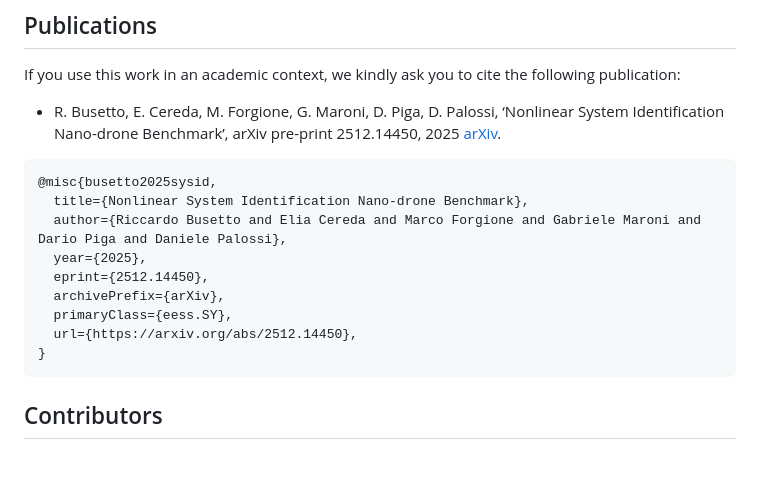
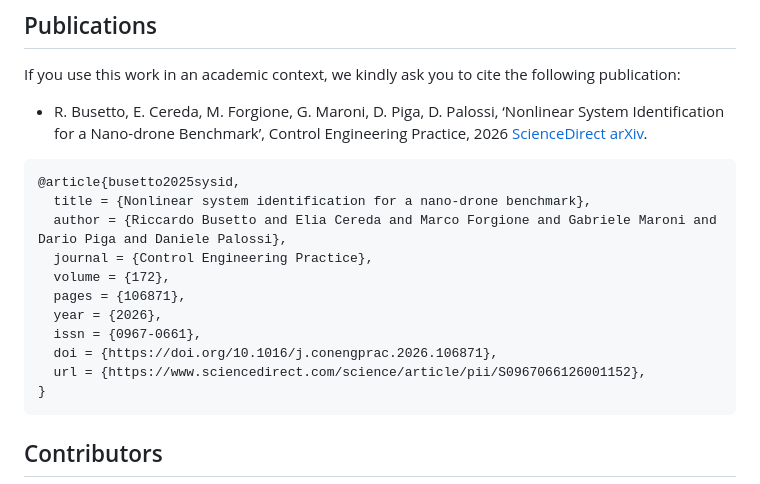
Before and after one commit to idsia-robotics/nanodrone-sysid-benchmark, a Markdown page: README.md, the part around the change. Rendered like a GitHub page; blank space fills up the shorter version.

Commit message:
Update publication citation and BibTeX entry

````diff
--- a/README.md
+++ b/README.md
@@ -184,17 +184,19 @@ Additional resources are available in the `.dev` branch (check out `origin/dev`)
 
 ## Publications
 If you use this work in an academic context, we kindly ask you to cite the following publication:
-* R. Busetto, E. Cereda, M. Forgione, G. Maroni, D. Piga, D. Palossi, ‘Nonlinear System Identification Nano-drone Benchmark’, arXiv pre-print 2512.14450, 2025 [arXiv](https://arxiv.org/abs/2512.14450).
+* R. Busetto, E. Cereda, M. Forgione, G. Maroni, D. Piga, D. Palossi, ‘Nonlinear System Identification for a Nano-drone Benchmark’, Control Engineering Practice, 2026 [ScienceDirect](https://www.sciencedirect.com/science/article/pii/S0967066126001152) [arXiv](https://arxiv.org/abs/2512.14450).
 
 ```bibtex
-@misc{busetto2025sysid,
-  title={Nonlinear System Identification Nano-drone Benchmark},
-  author={Riccardo Busetto and Elia Cereda and Marco Forgione and Gabriele Maroni and Dario Piga and Daniele Palossi},
-  year={2025},
-  eprint={2512.14450},
-  archivePrefix={arXiv},
-  primaryClass={eess.SY},
-  url={https://arxiv.org/abs/2512.14450},
+@article{busetto2025sysid,
+  title = {Nonlinear system identification for a nano-drone benchmark},
+  author = {Riccardo Busetto and Elia Cereda and Marco Forgione and Gabriele Maroni and Dario Piga and Daniele Palossi},
+  journal = {Control Engineering Practice},
+  volume = {172},
+  pages = {106871},
+  year = {2026},
+  issn = {0967-0661},
+  doi = {https://doi.org/10.1016/j.conengprac.2026.106871},
+  url = {https://www.sciencedirect.com/science/article/pii/S0967066126001152},
 }
 ```
 
````
